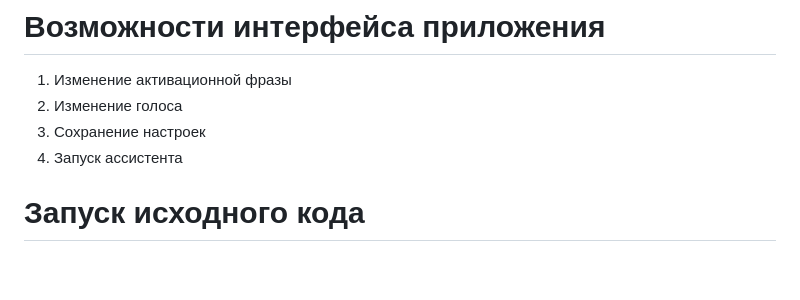
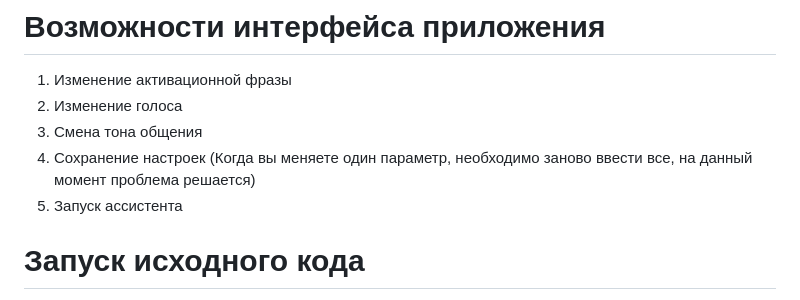
Before and after one commit to maxstepashka/Alpha-voice-assistant, a Markdown page: README.md, the part around the change. Drawn GitHub-style; blank space fills up the shorter version.

```diff
--- a/README.md
+++ b/README.md
@@ -23,8 +23,9 @@
 # Возможности интерфейса приложения
 1) Изменение активационной фразы
 2) Изменение голоса
-3) Сохранение настроек
-4) Запуск ассистента
+3) Смена тона общения
+4) Сохранение настроек (Когда вы меняете один параметр, необходимо заново ввести все, на данный момент проблема решается)
+5) Запуск ассистента
 # Запуск исходного кода
 Это лишь репозиторий с исходным кодом. Если вы хотите установить "Альфу" на свой компьютер, лучше дождитесь готового установщика (Модель Vosk устанавливать будет не нужно, от вас лишь потребуеться установить Python 3.11.4 (или выше) и файлы "Альфы" через удобный установщик, всё остальное установиться автоматически.).
 Поддерживаются только ОС Windows 10 и Windows 11 (Поддержка Windows 11 экспериментальная)
```
